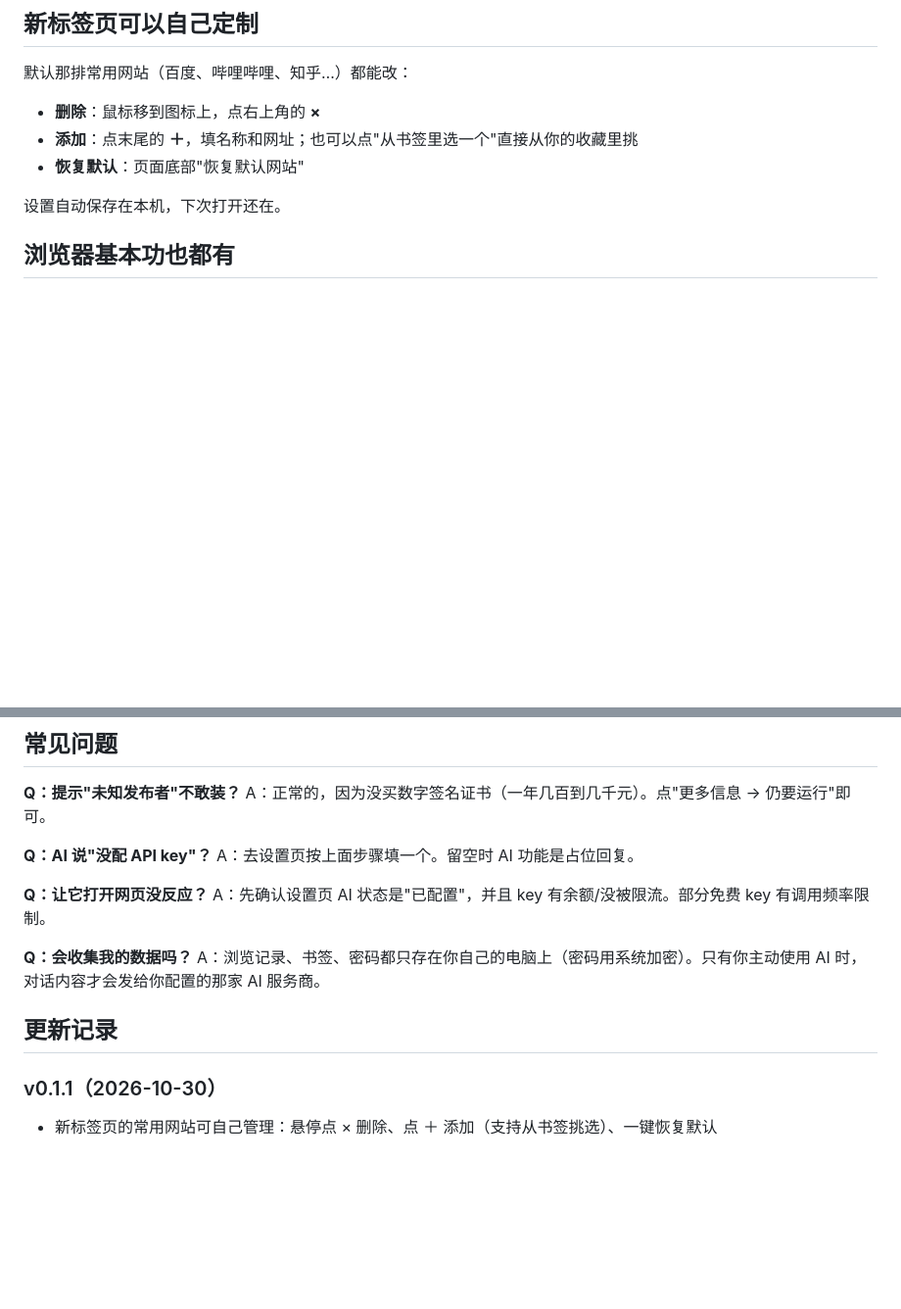
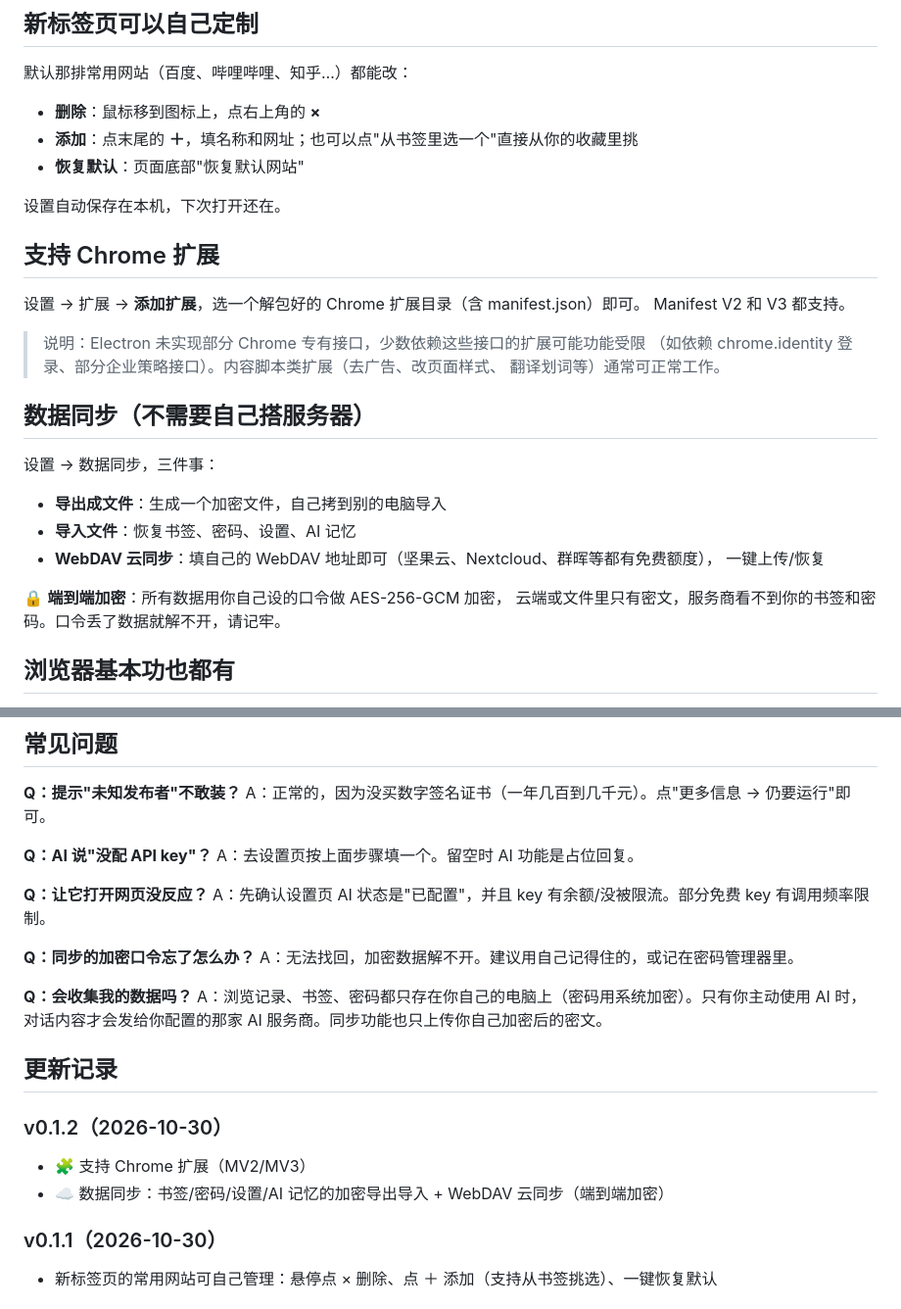
Before and after one commit to q404365631/liulanqi-update, a Markdown page: README.md, 2 parts joined by grey strips. Shown at 98% size. GitHub-like rendering; blank space fills up the shorter version.

Commit message:
README: extensions + data sync, v0.1.2

```diff
--- a/README.md
+++ b/README.md
@@ -39,6 +39,27 @@ AI 会自己打开网页、点击链接、填写搜索框，你只需要看结
 - **恢复默认**：页面底部"恢复默认网站"
 
 设置自动保存在本机，下次打开还在。
+
+## 支持 Chrome 扩展
+
+设置 → 扩展 → **添加扩展**，选一个解包好的 Chrome 扩展目录（含 manifest.json）即可。
+Manifest V2 和 V3 都支持。
+
+> 说明：Electron 未实现部分 Chrome 专有接口，少数依赖这些接口的扩展可能功能受限
+> （如依赖 chrome.identity 登录、部分企业策略接口）。内容脚本类扩展（去广告、改页面样式、
+> 翻译划词等）通常可正常工作。
+
+## 数据同步（不需要自己搭服务器）
+
+设置 → 数据同步，三件事：
+
+- **导出成文件**：生成一个加密文件，自己拷到别的电脑导入
+- **导入文件**：恢复书签、密码、设置、AI 记忆
+- **WebDAV 云同步**：填自己的 WebDAV 地址即可（坚果云、Nextcloud、群晖等都有免费额度），
+  一键上传/恢复
+
+🔒 **端到端加密**：所有数据用你自己设的口令做 AES-256-GCM 加密，
+云端或文件里只有密文，服务商看不到你的书签和密码。口令丢了数据就解不开，请记牢。
 
 ## 浏览器基本功也都有
 
@@ -84,11 +105,18 @@ A：去设置页按上面步骤填一个。留空时 AI 功能是占位回复。
 **Q：让它打开网页没反应？**
 A：先确认设置页 AI 状态是"已配置"，并且 key 有余额/没被限流。部分免费 key 有调用频率限制。
 
+**Q：同步的加密口令忘了怎么办？**
+A：无法找回，加密数据解不开。建议用自己记得住的，或记在密码管理器里。
+
 **Q：会收集我的数据吗？**
 A：浏览记录、书签、密码都只存在你自己的电脑上（密码用系统加密）。只有你主动使用 AI 时，
-对话内容才会发给你配置的那家 AI 服务商。
+对话内容才会发给你配置的那家 AI 服务商。同步功能也只上传你自己加密后的密文。
 
 ## 更新记录
+
+### v0.1.2（2026-10-30）
+- 🧩 支持 Chrome 扩展（MV2/MV3）
+- ☁️ 数据同步：书签/密码/设置/AI 记忆的加密导出导入 + WebDAV 云同步（端到端加密）
 
 ### v0.1.1（2026-10-30）
 - 新标签页的常用网站可自己管理：悬停点 × 删除、点 ＋ 添加（支持从书签挑选）、一键恢复默认
```
